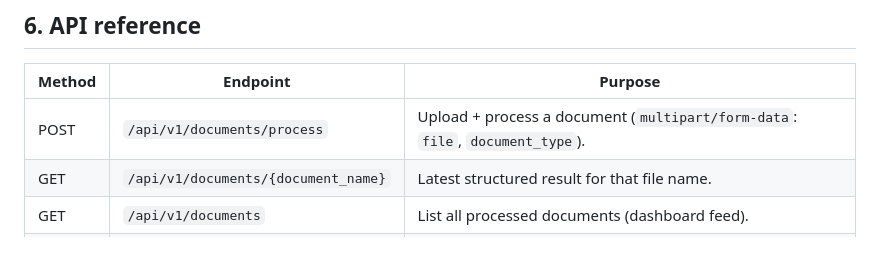
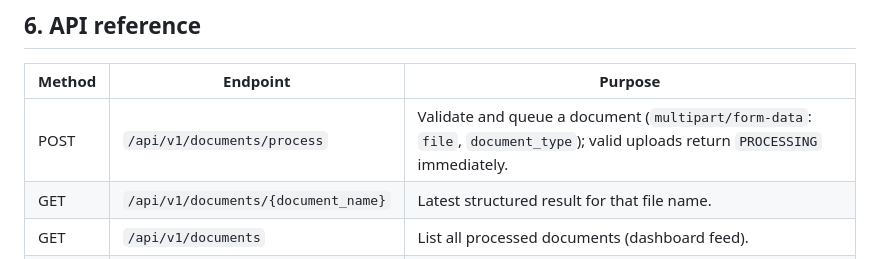
Before and after one commit to SakthiPriyaR/document-intelligence-platform, a Markdown page: README.md, the part around the change. Drawn GitHub-style.

Commit message:
Document asynchronous processing behavior

```diff
--- a/README.md
+++ b/README.md
@@ -102,7 +102,7 @@ Key ones:
 
 | Method | Endpoint | Purpose |
 |---|---|---|
-| POST | `/api/v1/documents/process` | Upload + process a document (`multipart/form-data`: `file`, `document_type`). |
+| POST | `/api/v1/documents/process` | Validate and queue a document (`multipart/form-data`: `file`, `document_type`); valid uploads return `PROCESSING` immediately. |
 | GET | `/api/v1/documents/{document_name}` | Latest structured result for that file name. |
 | GET | `/api/v1/documents` | List all processed documents (dashboard feed). |
 | GET | `/api/v1/health` | Health check. |
```
